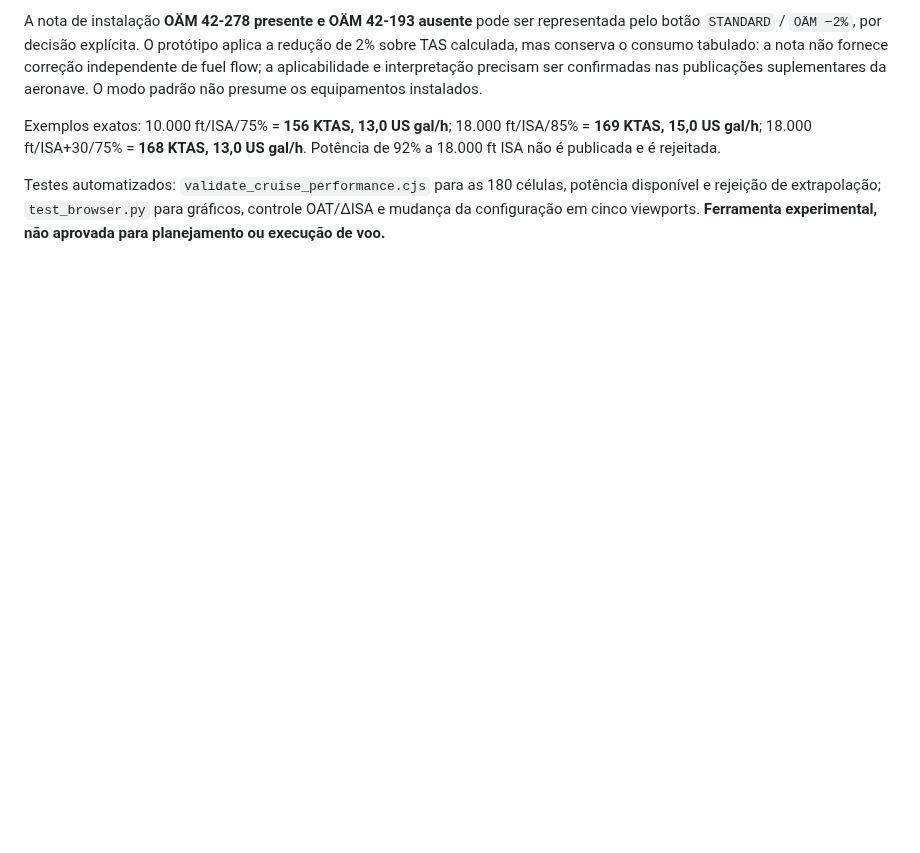
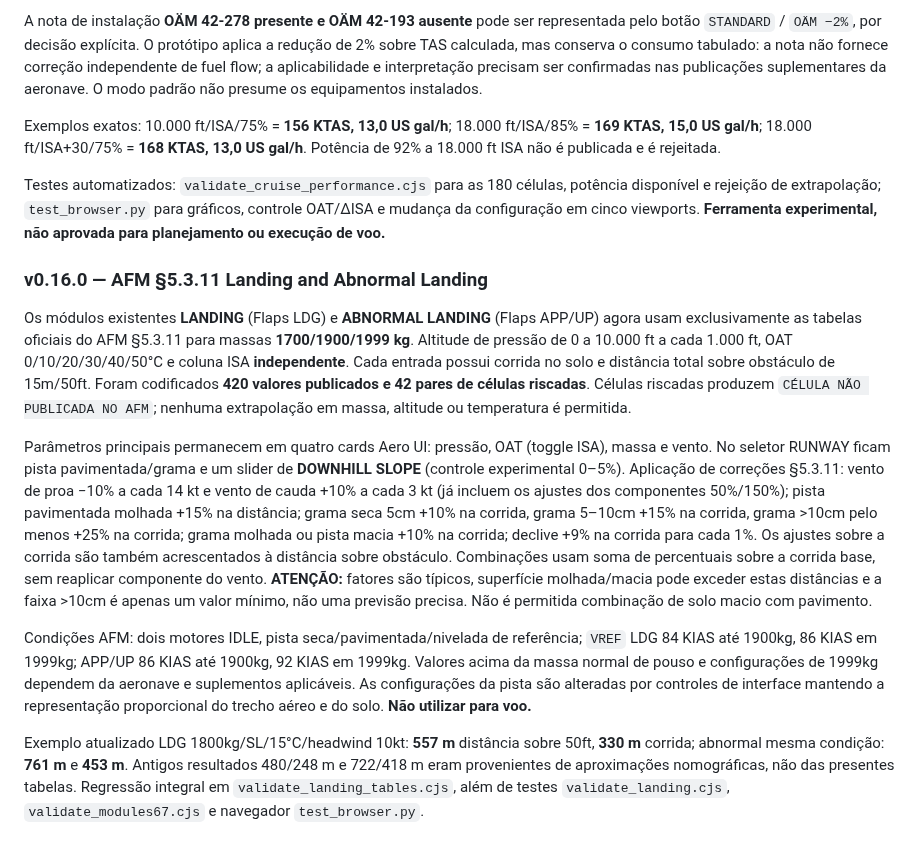
Before and after one commit to alanmfernandess/starship, a Markdown page: da42/README.md, the part around the change. GitHub-like rendering; blank space fills up the shorter version.

Commit message:
Release DA42 v0.16.0: official AFM Landing/Abnormal tables, runway corrections and PWA refresh

```diff
--- a/da42/README.md
+++ b/da42/README.md
@@ -229,3 +229,13 @@ A nota de instalação **OÄM 42-278 presente e OÄM 42-193 ausente** pode ser r
 Exemplos exatos: 10.000 ft/ISA/75% = **156 KTAS, 13,0 US gal/h**; 18.000 ft/ISA/85% = **169 KTAS, 15,0 US gal/h**; 18.000 ft/ISA+30/75% = **168 KTAS, 13,0 US gal/h**. Potência de 92% a 18.000 ft ISA não é publicada e é rejeitada.
 
 Testes automatizados: `validate_cruise_performance.cjs` para as 180 células, potência disponível e rejeição de extrapolação; `test_browser.py` para gráficos, controle OAT/ΔISA e mudança da configuração em cinco viewports. **Ferramenta experimental, não aprovada para planejamento ou execução de voo.**
+
+### v0.16.0 — AFM §5.3.11 Landing and Abnormal Landing
+
+Os módulos existentes **LANDING** (Flaps LDG) e **ABNORMAL LANDING** (Flaps APP/UP) agora usam exclusivamente as tabelas oficiais do AFM §5.3.11 para massas **1700/1900/1999 kg**. Altitude de pressão de 0 a 10.000 ft a cada 1.000 ft, OAT 0/10/20/30/40/50°C e coluna ISA **independente**. Cada entrada possui corrida no solo e distância total sobre obstáculo de 15m/50ft. Foram codificados **420 valores publicados e 42 pares de células riscadas**. Células riscadas produzem `CÉLULA NÃO PUBLICADA NO AFM`; nenhuma extrapolação em massa, altitude ou temperatura é permitida.
+
+Parâmetros principais permanecem em quatro cards Aero UI: pressão, OAT (toggle ISA), massa e vento. No seletor RUNWAY ficam pista pavimentada/grama e um slider de **DOWNHILL SLOPE** (controle experimental 0–5%). Aplicação de correções §5.3.11: vento de proa −10% a cada 14 kt e vento de cauda +10% a cada 3 kt (já incluem os ajustes dos componentes 50%/150%); pista pavimentada molhada +15% na distância; grama seca 5cm +10% na corrida, grama 5–10cm +15% na corrida, grama >10cm pelo menos +25% na corrida; grama molhada ou pista macia +10% na corrida; declive +9% na corrida para cada 1%. Os ajustes sobre a corrida são também acrescentados à distância sobre obstáculo. Combinações usam soma de percentuais sobre a corrida base, sem reaplicar componente do vento. **ATENÇÃO:** fatores são típicos, superfície molhada/macia pode exceder estas distâncias e a faixa >10cm é apenas um valor mínimo, não uma previsão precisa. Não é permitida combinação de solo macio com pavimento.
+
+Condições AFM: dois motores IDLE, pista seca/pavimentada/nivelada de referência; `VREF` LDG 84 KIAS até 1900kg, 86 KIAS em 1999kg; APP/UP 86 KIAS até 1900kg, 92 KIAS em 1999kg. Valores acima da massa normal de pouso e configurações de 1999kg dependem da aeronave e suplementos aplicáveis. As configurações da pista são alteradas por controles de interface mantendo a representação proporcional do trecho aéreo e do solo. **Não utilizar para voo.**
+
+Exemplo atualizado LDG 1800kg/SL/15°C/headwind 10kt: **557 m** distância sobre 50ft, **330 m** corrida; abnormal mesma condição: **761 m** e **453 m**. Antigos resultados 480/248 m e 722/418 m eram provenientes de aproximações nomográficas, não das presentes tabelas. Regressão integral em `validate_landing_tables.cjs`, além de testes `validate_landing.cjs`, `validate_modules67.cjs` e navegador `test_browser.py`.
```
